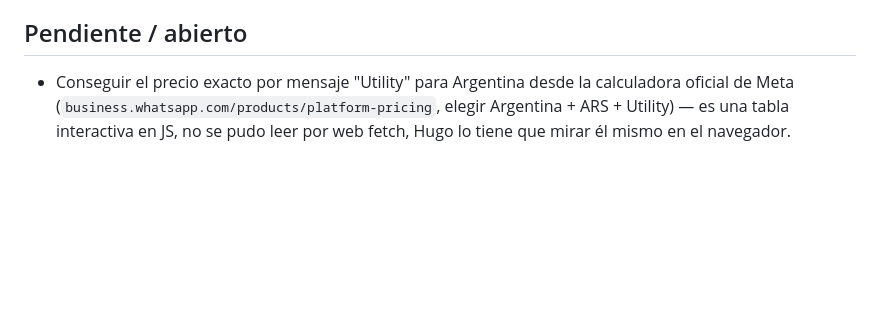
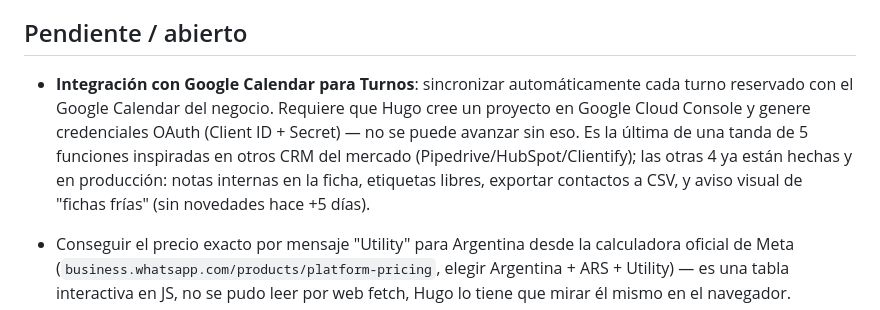
Before and after one commit to GoldFingerTold/frontyback-crm, a Markdown page: ESTADO-PROYECTO.md, the part around the change. Rendered like a GitHub page; blank space fills up the shorter version.

Commit message:
Anotar pendiente de Google Calendar + progreso de la tanda de funciones nuevas
Co-Authored-By: Claude Sonnet 5 <noreply@anthropic.com>

```diff
--- a/ESTADO-PROYECTO.md
+++ b/ESTADO-PROYECTO.md
@@ -57,6 +57,14 @@ de cada cambio - clonarlo alcanza para tener el proyecto completo en cualquier P
 
 ## Pendiente / abierto
 
+- **Integración con Google Calendar para Turnos**: sincronizar automáticamente cada turno
+  reservado con el Google Calendar del negocio. Requiere que Hugo cree un proyecto en
+  Google Cloud Console y genere credenciales OAuth (Client ID + Secret) — no se puede
+  avanzar sin eso. Es la última de una tanda de 5 funciones inspiradas en otros CRM del
+  mercado (Pipedrive/HubSpot/Clientify); las otras 4 ya están hechas y en producción:
+  notas internas en la ficha, etiquetas libres, exportar contactos a CSV, y aviso visual
+  de "fichas frías" (sin novedades hace +5 días).
+
 - Conseguir el precio exacto por mensaje "Utility" para Argentina desde la
   calculadora oficial de Meta (`business.whatsapp.com/products/platform-pricing`,
   elegir Argentina + ARS + Utility) — es una tabla interactiva en JS, no se pudo
```
